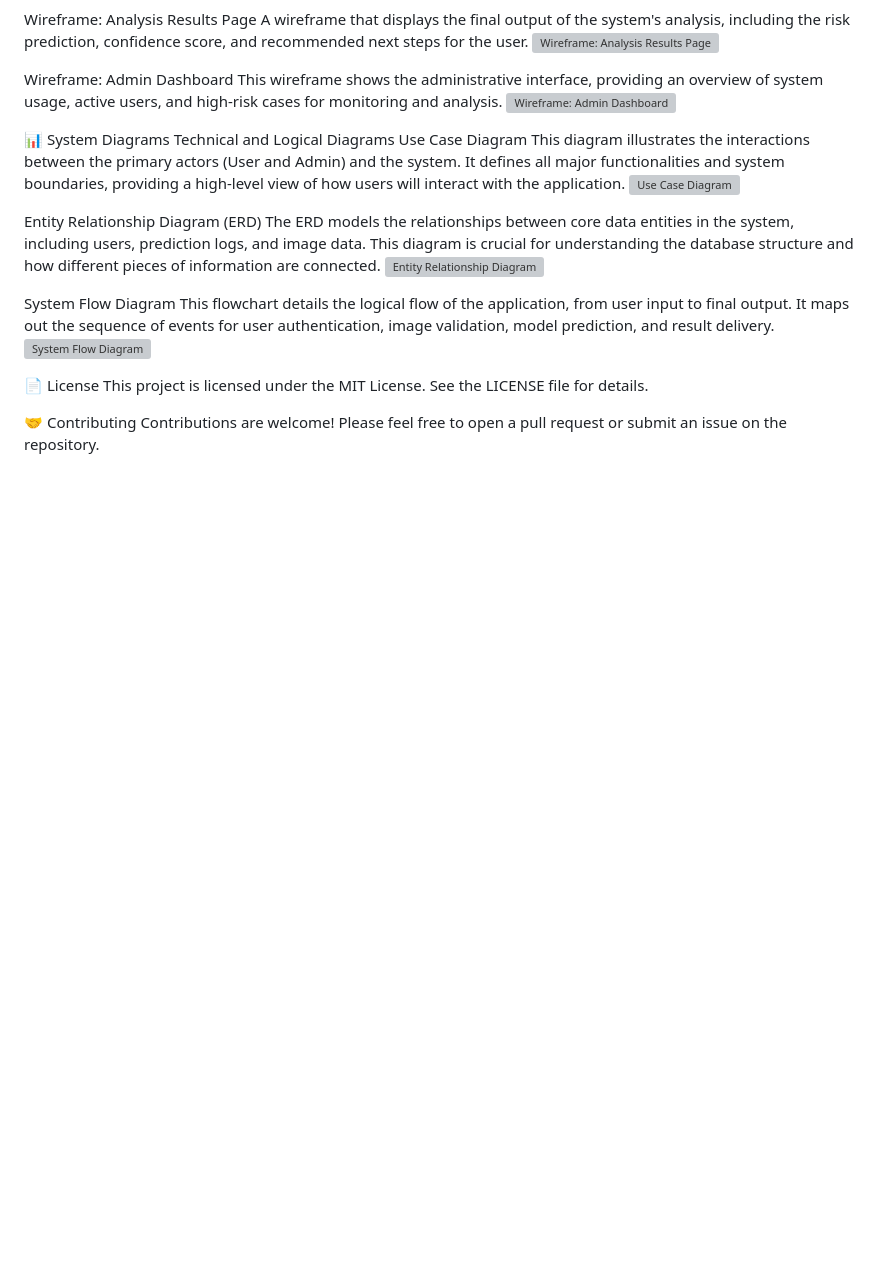
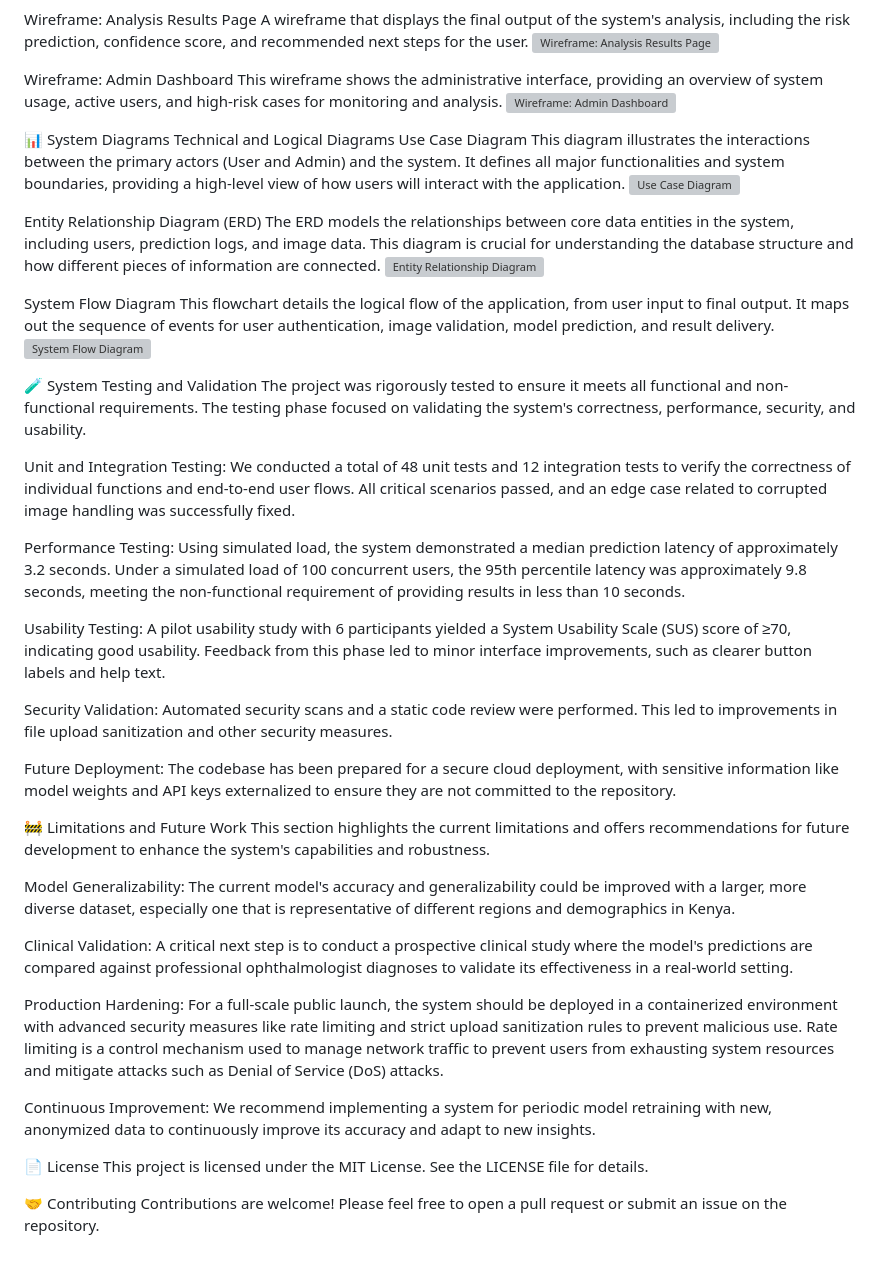
Before and after one commit to achore26/Cataract-Risk-Analysis-Final-Year-Project, a Markdown page: README.md, the part around the change. Rendered like a GitHub page; blank space fills up the shorter version; grey boxes are pictures that could not be loaded.

```diff
--- a/README.md
+++ b/README.md
@@ -195,6 +195,30 @@ System Flow Diagram
 This flowchart details the logical flow of the application, from user input to final output. It maps out the sequence of events for user authentication, image validation, model prediction, and result delivery.
 ![System Flow Diagram](path/to/your/system_flow_diagram_image.png)
 
+🧪 System Testing and Validation
+The project was rigorously tested to ensure it meets all functional and non-functional requirements. The testing phase focused on validating the system's correctness, performance, security, and usability.
+
+Unit and Integration Testing: We conducted a total of 48 unit tests and 12 integration tests to verify the correctness of individual functions and end-to-end user flows. All critical scenarios passed, and an edge case related to corrupted image handling was successfully fixed.
+
+Performance Testing: Using simulated load, the system demonstrated a median prediction latency of approximately 3.2 seconds. Under a simulated load of 100 concurrent users, the 95th percentile latency was approximately 9.8 seconds, meeting the non-functional requirement of providing results in less than 10 seconds.
+
+Usability Testing: A pilot usability study with 6 participants yielded a System Usability Scale (SUS) score of ≥70, indicating good usability. Feedback from this phase led to minor interface improvements, such as clearer button labels and help text.
+
+Security Validation: Automated security scans and a static code review were performed. This led to improvements in file upload sanitization and other security measures.
+
+Future Deployment: The codebase has been prepared for a secure cloud deployment, with sensitive information like model weights and API keys externalized to ensure they are not committed to the repository.
+
+🚧 Limitations and Future Work
+This section highlights the current limitations and offers recommendations for future development to enhance the system's capabilities and robustness.
+
+Model Generalizability: The current model's accuracy and generalizability could be improved with a larger, more diverse dataset, especially one that is representative of different regions and demographics in Kenya.
+
+Clinical Validation: A critical next step is to conduct a prospective clinical study where the model's predictions are compared against professional ophthalmologist diagnoses to validate its effectiveness in a real-world setting.
+
+Production Hardening: For a full-scale public launch, the system should be deployed in a containerized environment with advanced security measures like rate limiting and strict upload sanitization rules to prevent malicious use. Rate limiting is a control mechanism used to manage network traffic to prevent users from exhausting system resources and mitigate attacks such as Denial of Service (DoS) attacks.
+
+Continuous Improvement: We recommend implementing a system for periodic model retraining with new, anonymized data to continuously improve its accuracy and adapt to new insights.
+
 📄 License
 This project is licensed under the MIT License. See the LICENSE file for details.
 
```
